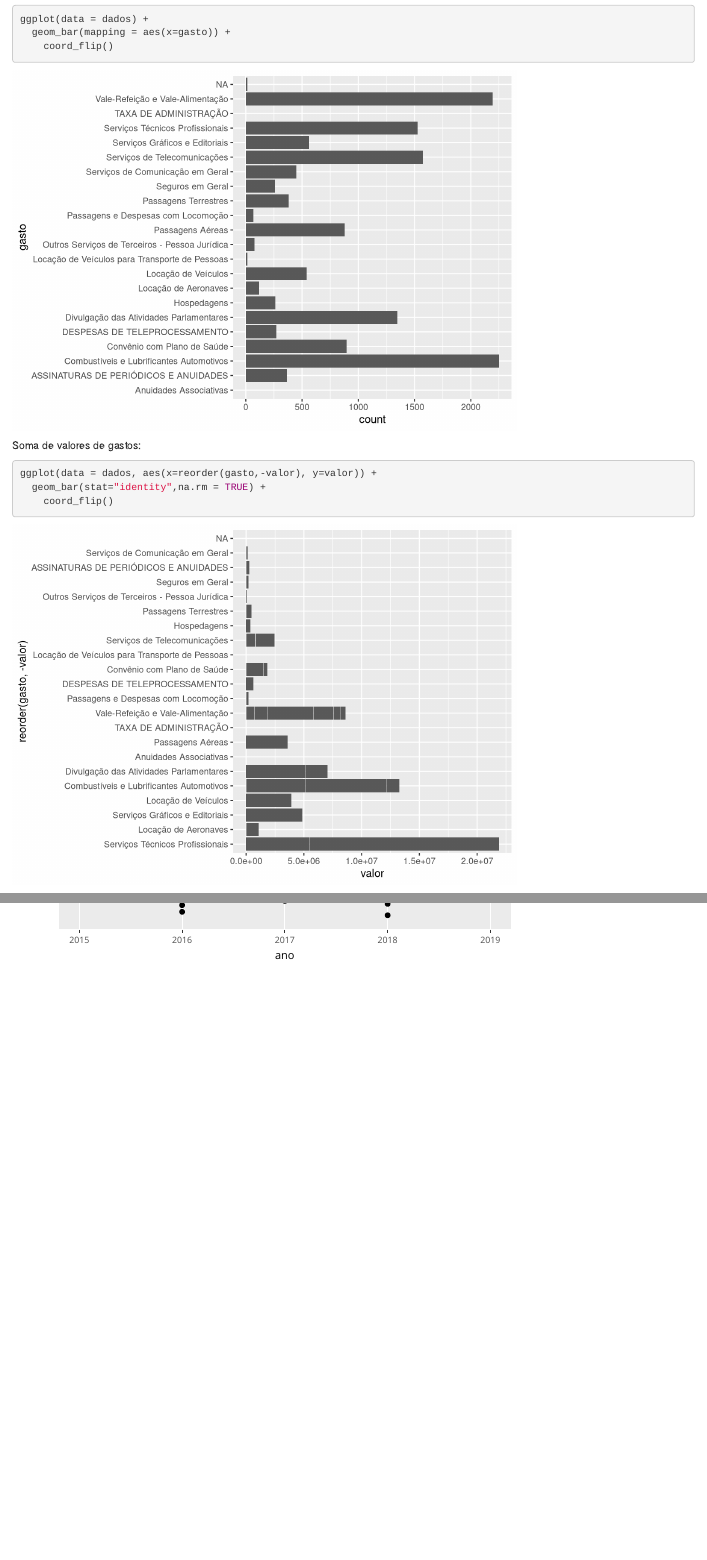
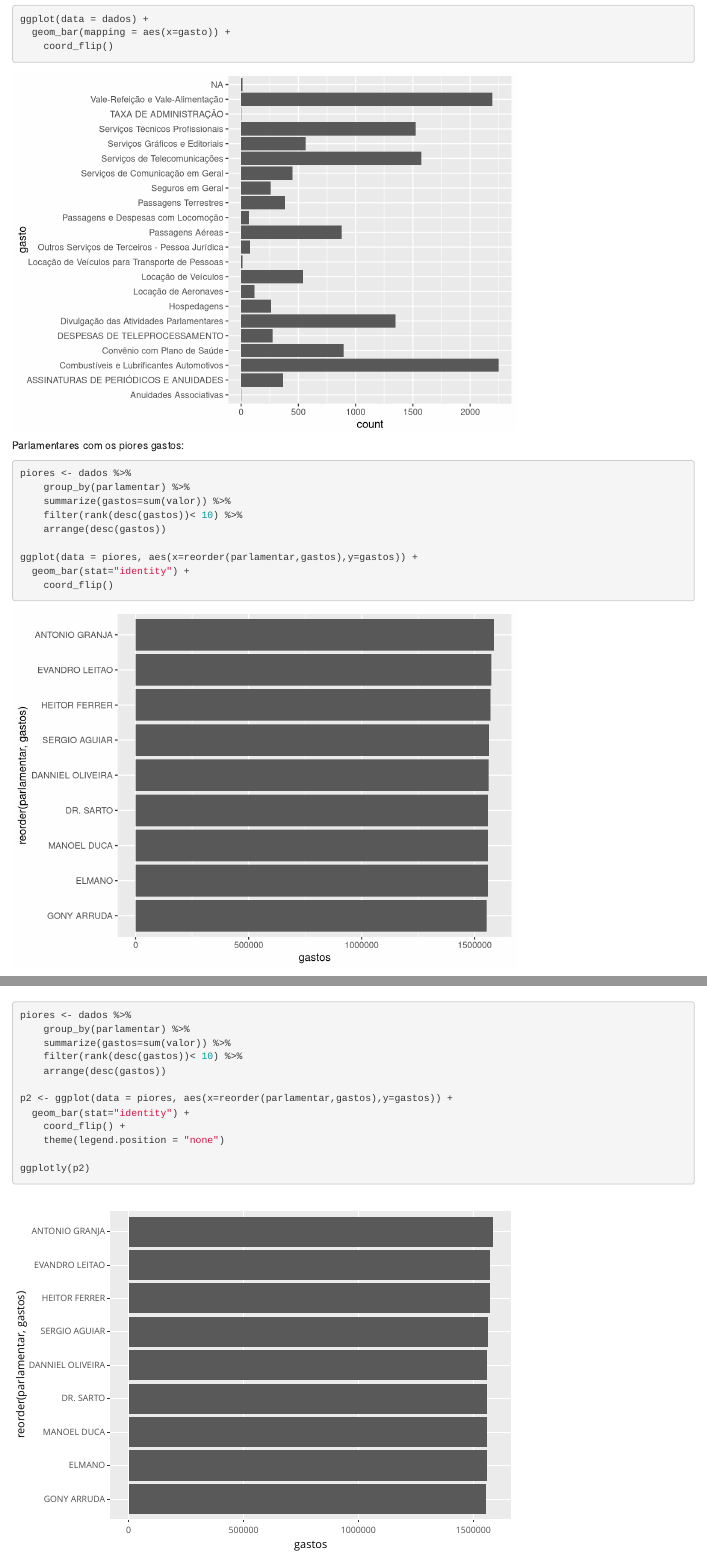
Before and after one commit to andreloc/open-data-assembleia-legislativa-ce, an R Markdown document (vis/datavis.Rmd): the page in a window 1100 px wide, from 5330 px down before the commit and from 5750 px down after it, so that both start at the same text, and a second part further down, joined at a grey line. Rendered offline with R 4.5, knitr and Pandoc, with nearby package versions.

Commit message:
Pequenas correções

````diff
--- a/vis/datavis.Rmd
+++ b/vis/datavis.Rmd
@@ -112,10 +120,16 @@ ggplot(data = dados) +
   geom_bar(mapping = aes(x=gasto)) +
     coord_flip()
 ```
-Soma de valores de gastos:
+Parlamentares com os piores gastos:
 ```{r}
-ggplot(data = dados, aes(x=reorder(gasto,-valor), y=valor)) +
-  geom_bar(stat="identity",na.rm = TRUE) +
+piores <- dados %>%
+    group_by(parlamentar) %>%
+    summarize(gastos=sum(valor)) %>%
+    filter(rank(desc(gastos))< 10) %>%
+    arrange(desc(gastos))
+
+ggplot(data = piores, aes(x=reorder(parlamentar,gastos),y=gastos)) +
+  geom_bar(stat="identity") +
     coord_flip()
 ```
 
@@ -150,3 +164,17 @@ p <- ggplot(data = dados) +
   geom_point(mapping = aes(x=ano, y=valor))
 ggplotly(p)
 ```
+```{r}
+piores <- dados %>%
+    group_by(parlamentar) %>%
+    summarize(gastos=sum(valor)) %>%
+    filter(rank(desc(gastos))< 10) %>%
+    arrange(desc(gastos))
+
+p2 <- ggplot(data = piores, aes(x=reorder(parlamentar,gastos),y=gastos)) +
+  geom_bar(stat="identity") +
+    coord_flip() +
+    theme(legend.position = "none")
+
+ggplotly(p2)
+```
````
Also changed, not shown: vis/datavis.Rmd (8 more changed lines).
